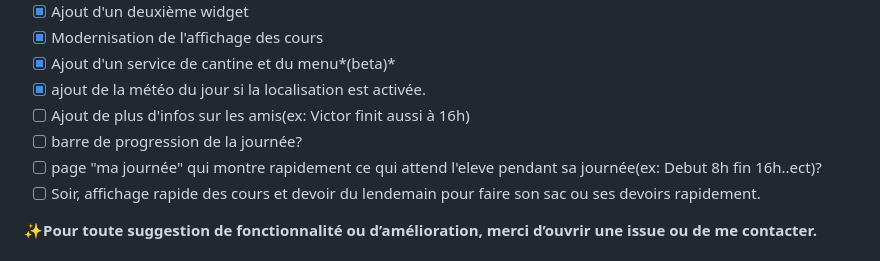
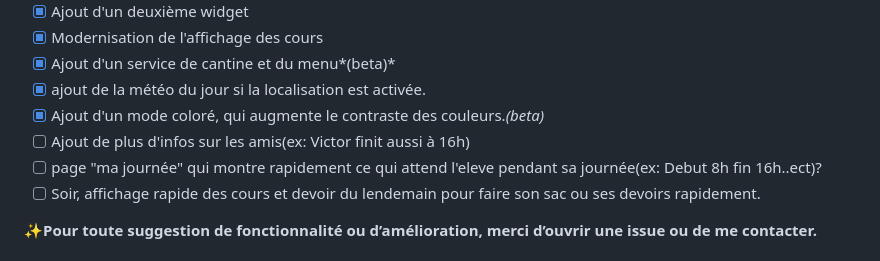
Before and after one commit to Swaero5/pronext, a Markdown page: README.md, the part around the change. GitHub-like rendering.

Commit message:
Update feature checklist in README.md

```diff
--- a/README.md
+++ b/README.md
@@ -130,8 +130,8 @@ Tu peux maintenant partager ton EDT avec tes amis pour débloquer de nouvelles f
 - [x] Modernisation de l'affichage des cours
 - [x] Ajout d'un service de cantine et du menu*(beta)*
 - [x] ajout de la météo du jour si la localisation est activée.
+- [x] Ajout d'un mode coloré, qui augmente le contraste des couleurs.*(beta)*
 - [ ] Ajout de plus d'infos sur les amis(ex: Victor finit aussi à 16h)
-- [ ] barre de progression de la journée?
 - [ ] page "ma journée" qui montre rapidement ce qui attend l'eleve pendant sa journée(ex: Debut 8h fin 16h..ect)?
 - [ ] Soir, affichage rapide des cours et devoir du lendemain pour faire son sac ou ses devoirs rapidement.
 
```
